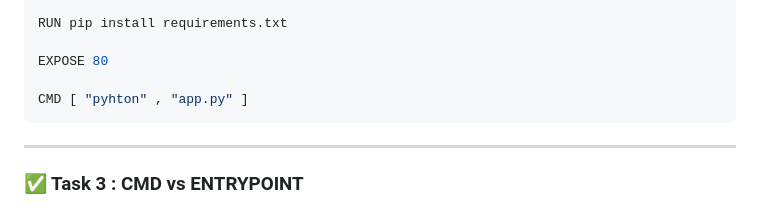
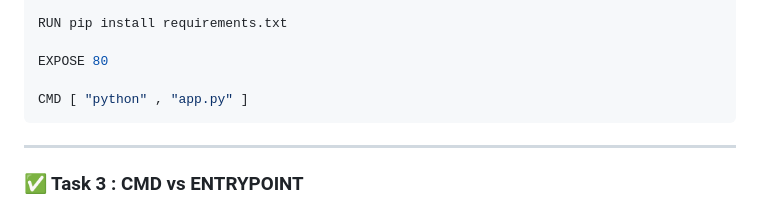
Before and after one commit to harshw2284/Docker-journey, a Markdown page: Day-03.md, the part around the change. Rendered like a GitHub page.

````diff
--- a/Day-03.md
+++ b/Day-03.md
@@ -57,7 +57,7 @@ RUN pip install requirements.txt
 
 EXPOSE 80
 
-CMD [ "pyhton" , "app.py" ]
+CMD [ "python" , "app.py" ]
 ```
 
 ---
````
